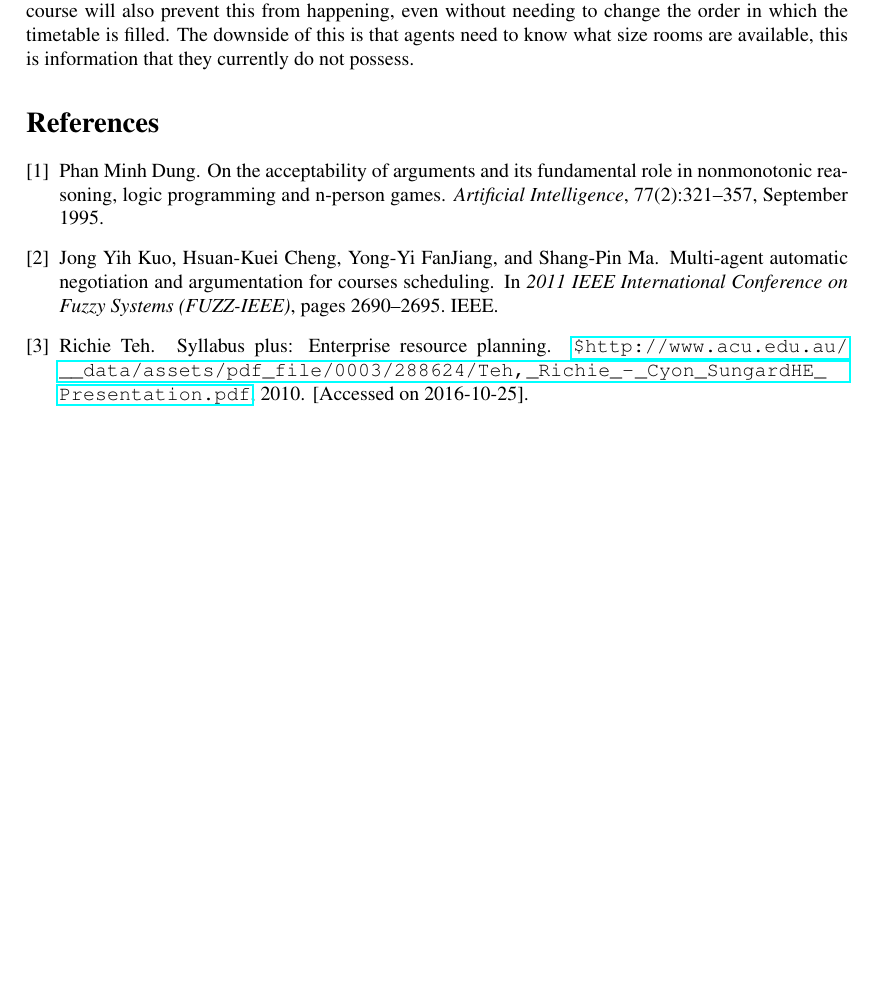
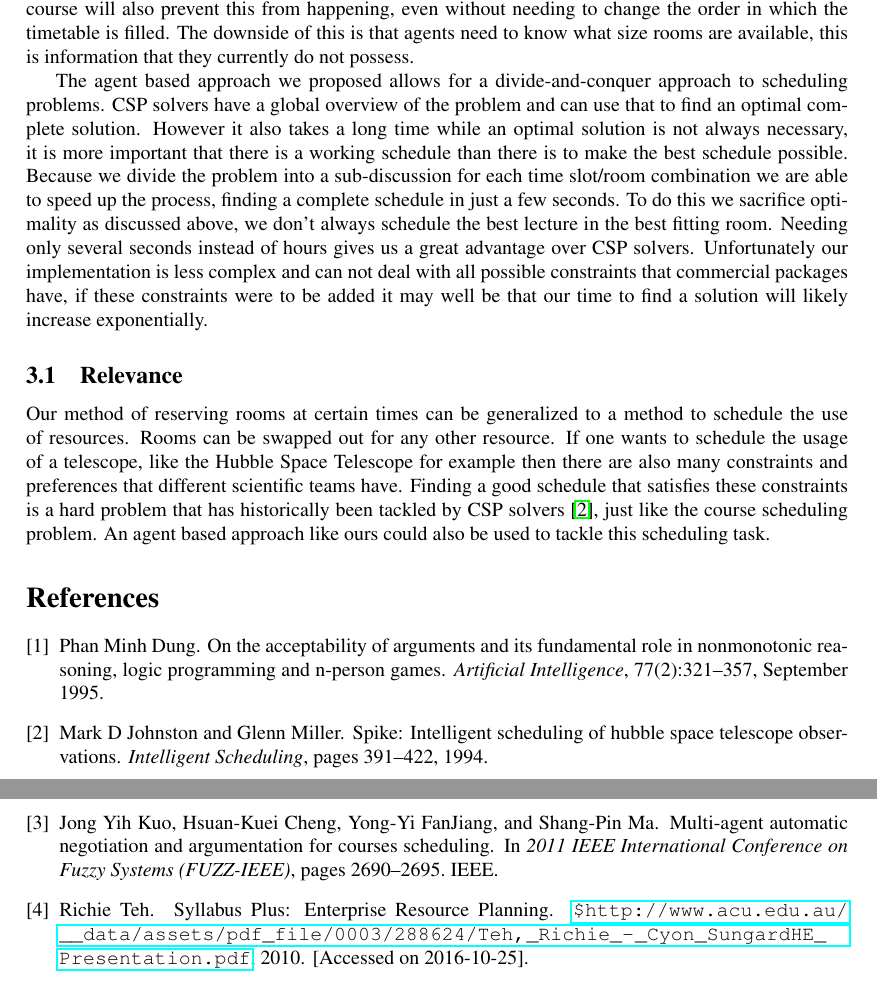
Before and after one commit to XeryusTC/aa, a LaTeX paper (reports/ProjectReport/projectReportMain.tex, which reads reports/ProjectReport/literature.bib, reports/ProjectReport/relevance.tex): part of page 4 of 4 before the commit and two parts of pages 4 and 5 of 5 after it, the two joined at a grey line, cut so that both start at the same text, the shorter picture padded with empty space. Compiled offline with pdfLaTeX.

Commit message:
Write some relevance

```diff
--- a/reports/ProjectReport/literature.bib
+++ b/reports/ProjectReport/literature.bib
@@ -29,0 +35,4 @@ note = "[Accessed on 2016-10-25]"
+  pages={391--422},
+  year={1994},
+  publisher={San Francisco: Morgan-Kaufmann}
+}
--- a/reports/ProjectReport/relevance.tex
+++ b/reports/ProjectReport/relevance.tex
@@ -33,3 +33,28 @@ course will also prevent this from happening, even without needing to change the
 order in which the timetable is filled. The downside of this is that agents need
 to know what size rooms are available, this is information that they currently
 do not possess.
+
+The agent based approach we proposed allows for a divide-and-conquer approach to
+scheduling problems. CSP solvers have a global overview of the problem and can
+use that to find an optimal complete solution. However it also takes a long time
+while an optimal solution is not always necessary, it is more important that
+there is a working schedule than there is to make the best schedule possible.
+Because we divide the problem into a sub-discussion for each time slot/room
+combination we are able to speed up the process, finding a complete schedule in
+just a few seconds. To do this we sacrifice optimality as discussed above, we
+don't always schedule the best lecture in the best fitting room. Needing only
+several seconds instead of hours gives us a great advantage over CSP solvers.
+Unfortunately our implementation is less complex and can not deal with all
+possible constraints that commercial packages have, if these constraints were to
+be added it may well be that our time to find a solution will likely increase
+exponentially.
+
+\subsection{Relevance}
+Our method of reserving rooms at certain times can be generalized to a method to
+schedule the use of resources. Rooms can be swapped out for any other resource.
+If one wants to schedule the usage of a telescope, like the Hubble Space
+Telescope for example then there are also many constraints and preferences that
+different scientific teams have. Finding a good schedule that satisfies these
+constraints is a hard problem that has historically been tackled by CSP solvers
+\cite{johnston1994spike}, just like the course scheduling problem. An agent
+based approach like ours could also be used to tackle this scheduling task.
```
Also changed, not shown: reports/ProjectReport/literature.bib (7 more changed lines).
